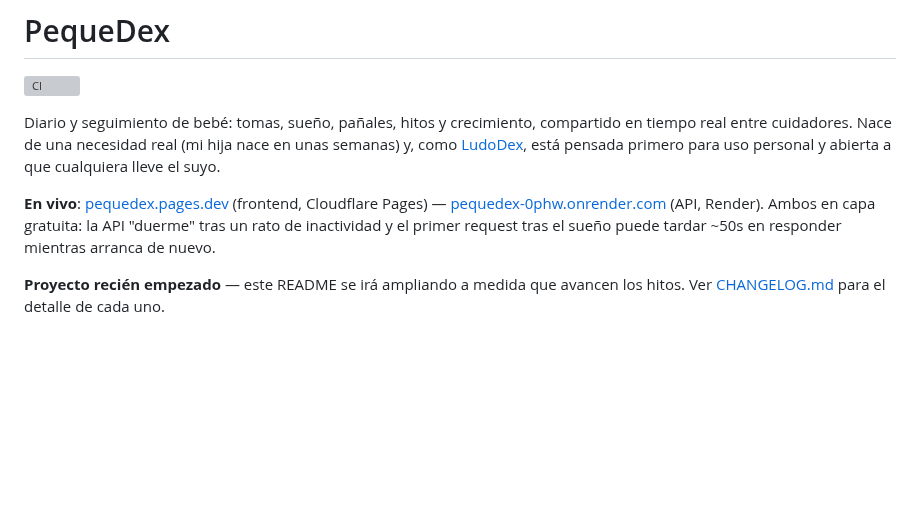
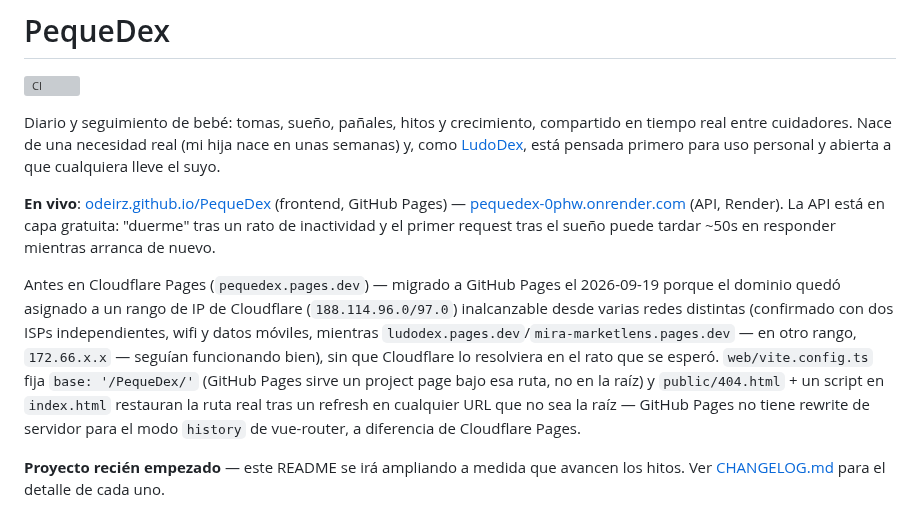
Before and after one commit to OdeiRZ/PequeDex, a Markdown page: README.md, the part around the change. GitHub-like rendering; blank space fills up the shorter version; grey boxes are pictures that could not be loaded.

```diff
--- a/README.md
+++ b/README.md
@@ -8,11 +8,24 @@ hija nace en unas semanas) y, como [LudoDex](https://github.com/OdeiRZ/LudoDex),
 está pensada primero para uso personal y abierta a que cualquiera lleve el
 suyo.
 
-**En vivo**: [pequedex.pages.dev](https://pequedex.pages.dev) (frontend,
-Cloudflare Pages) — [pequedex-0phw.onrender.com](https://pequedex-0phw.onrender.com)
-(API, Render). Ambos en capa gratuita: la API "duerme" tras un rato de
+**En vivo**: [odeirz.github.io/PequeDex](https://odeirz.github.io/PequeDex/)
+(frontend, GitHub Pages) — [pequedex-0phw.onrender.com](https://pequedex-0phw.onrender.com)
+(API, Render). La API está en capa gratuita: "duerme" tras un rato de
 inactividad y el primer request tras el sueño puede tardar ~50s en
 responder mientras arranca de nuevo.
+
+Antes en Cloudflare Pages (`pequedex.pages.dev`) — migrado a GitHub Pages
+el 2026-09-19 porque el dominio quedó asignado a un rango de IP de
+Cloudflare (`188.114.96.0/97.0`) inalcanzable desde varias redes distintas
+(confirmado con dos ISPs independientes, wifi y datos móviles, mientras
+`ludodex.pages.dev`/`mira-marketlens.pages.dev` — en otro rango,
+`172.66.x.x` — seguían funcionando bien), sin que Cloudflare lo resolviera
+en el rato que se esperó. `web/vite.config.ts` fija `base: '/PequeDex/'`
+(GitHub Pages sirve un project page bajo esa ruta, no en la raíz) y
+`public/404.html` + un script en `index.html` restauran la ruta real tras
+un refresh en cualquier URL que no sea la raíz — GitHub Pages no tiene
+rewrite de servidor para el modo `history` de vue-router, a diferencia de
+Cloudflare Pages.
 
 **Proyecto recién empezado** — este README se irá ampliando a medida que
 avancen los hitos. Ver [CHANGELOG.md](CHANGELOG.md) para el detalle de cada
```
Also changed, not shown: CHANGELOG.md (+24 -0 lines), web/README.md (+24 -12 lines).
